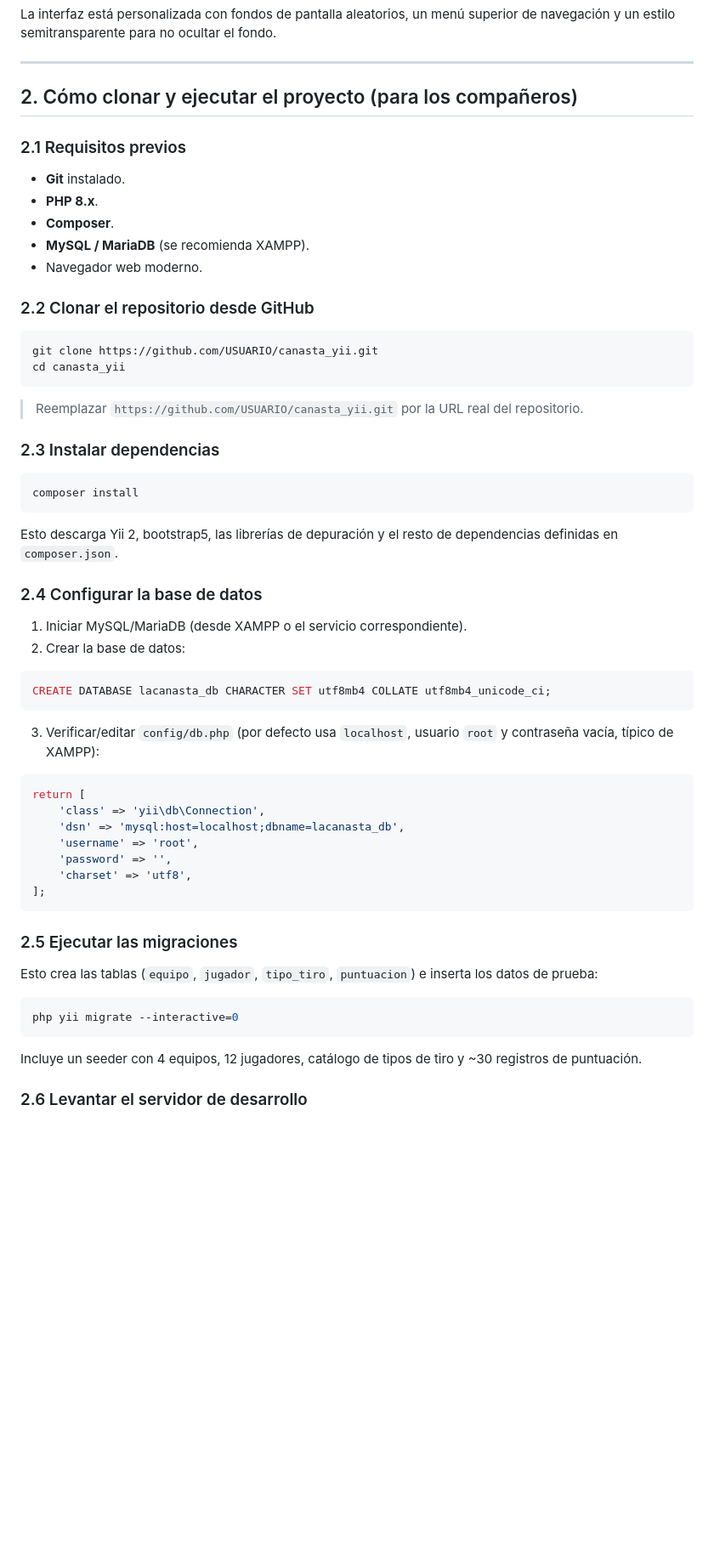
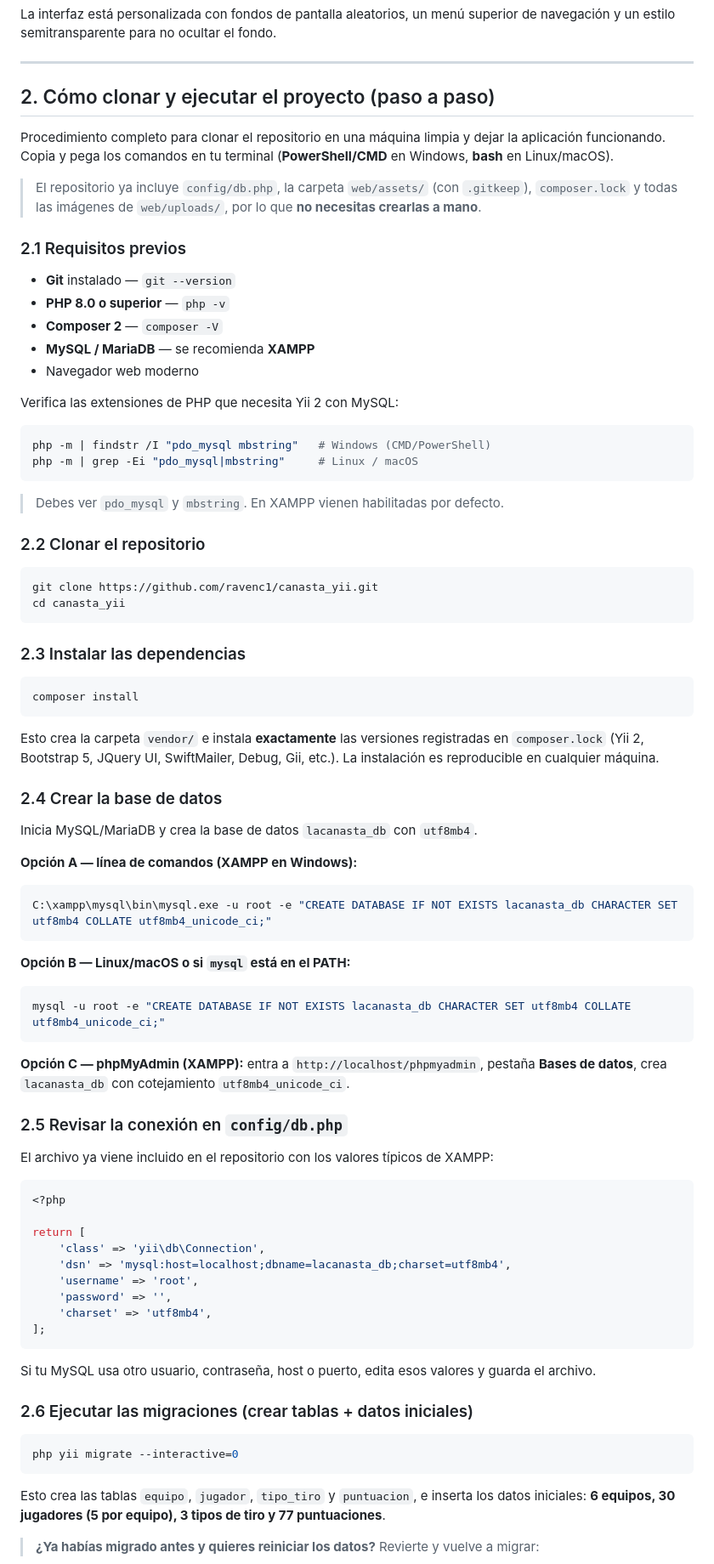
Before and after one commit to ravenc1/canasta_yii, a Markdown page: README.md, the part around one of its changes. Shown at 85% size. Drawn GitHub-style; blank space fills up the shorter version.

Commit message:
docs: actualizar README con instrucciones completas y verificadas de clonacion y ejecucion

````diff
--- a/README.md
+++ b/README.md
@@ -23,63 +23,87 @@ La interfaz está personalizada con fondos de pantalla aleatorios, un menú supe
 
 ---
 
-## 2. Cómo clonar y ejecutar el proyecto (para los compañeros)
+## 2. Cómo clonar y ejecutar el proyecto (paso a paso)
+
+Procedimiento completo para clonar el repositorio en una máquina limpia y dejar la aplicación funcionando. Copia y pega los comandos en tu terminal (**PowerShell/CMD** en Windows, **bash** en Linux/macOS).
+
+> El repositorio ya incluye `config/db.php`, la carpeta `web/assets/` (con `.gitkeep`), `composer.lock` y todas las imágenes de `web/uploads/`, por lo que **no necesitas crearlas a mano**.
 
 ### 2.1 Requisitos previos
 
-- **Git** instalado.
-- **PHP 8.x**.
-- **Composer**.
-- **MySQL / MariaDB** (se recomienda XAMPP).
-- Navegador web moderno.
+- **Git** instalado — `git --version`
+- **PHP 8.0 o superior** — `php -v`
+- **Composer 2** — `composer -V`
+- **MySQL / MariaDB** — se recomienda **XAMPP**
+- Navegador web moderno
 
-### 2.2 Clonar el repositorio desde GitHub
+Verifica las extensiones de PHP que necesita Yii 2 con MySQL:
 
 ```bash
-git clone https://github.com/USUARIO/canasta_yii.git
+php -m | findstr /I "pdo_mysql mbstring"   # Windows (CMD/PowerShell)
+php -m | grep -Ei "pdo_mysql|mbstring"     # Linux / macOS
+```
+
+> Debes ver `pdo_mysql` y `mbstring`. En XAMPP vienen habilitadas por defecto.
+
+### 2.2 Clonar el repositorio
+
+```bash
+git clone https://github.com/ravenc1/canasta_yii.git
 cd canasta_yii
 ```
 
-> Reemplazar `https://github.com/USUARIO/canasta_yii.git` por la URL real del repositorio.
-
-### 2.3 Instalar dependencias
+### 2.3 Instalar las dependencias
 
 ```bash
 composer install
 ```
 
-Esto descarga Yii 2, bootstrap5, las librerías de depuración y el resto de dependencias definidas en `composer.json`.
+Esto crea la carpeta `vendor/` e instala **exactamente** las versiones registradas en `composer.lock` (Yii 2, Bootstrap 5, JQuery UI, SwiftMailer, Debug, Gii, etc.). La instalación es reproducible en cualquier máquina.
 
-### 2.4 Configurar la base de datos
+### 2.4 Crear la base de datos
 
-1. Iniciar MySQL/MariaDB (desde XAMPP o el servicio correspondiente).
-2. Crear la base de datos:
+Inicia MySQL/MariaDB y crea la base de datos `lacanasta_db` con `utf8mb4`.
 
-```sql
-CREATE DATABASE lacanasta_db CHARACTER SET utf8mb4 COLLATE utf8mb4_unicode_ci;
+**Opción A — línea de comandos (XAMPP en Windows):**
+
+```bash
+C:\xampp\mysql\bin\mysql.exe -u root -e "CREATE DATABASE IF NOT EXISTS lacanasta_db CHARACTER SET utf8mb4 COLLATE utf8mb4_unicode_ci;"
 ```
 
-3. Verificar/editar `config/db.php` (por defecto usa `localhost`, usuario `root` y contraseña vacía, típico de XAMPP):
+**Opción B — Linux/macOS o si `mysql` está en el PATH:**
+
+```bash
+mysql -u root -e "CREATE DATABASE IF NOT EXISTS lacanasta_db CHARACTER SET utf8mb4 COLLATE utf8mb4_unicode_ci;"
+```
+
+**Opción C — phpMyAdmin (XAMPP):** entra a `http://localhost/phpmyadmin`, pestaña **Bases de datos**, crea `lacanasta_db` con cotejamiento `utf8mb4_unicode_ci`.
+
+### 2.5 Revisar la conexión en `config/db.php`
+
+El archivo ya viene incluido en el repositorio con los valores típicos de XAMPP:
 
 ```php
+<?php
+
 return [
     'class' => 'yii\db\Connection',
-    'dsn' => 'mysql:host=localhost;dbname=lacanasta_db',
+    'dsn' => 'mysql:host=localhost;dbname=lacanasta_db;charset=utf8mb4',
     'username' => 'root',
     'password' => '',
-    'charset' => 'utf8',
+    'charset' => 'utf8mb4',
 ];
 ```
 
-### 2.5 Ejecutar las migraciones
+Si tu MySQL usa otro usuario, contraseña, host o puerto, edita esos valores y guarda el archivo.
 
-Esto crea las tablas (`equipo`, `jugador`, `tipo_tiro`, `puntuacion`) e inserta los datos de prueba:
+### 2.6 Ejecutar las migraciones (crear tablas + datos iniciales)
 
 ```bash
 php yii migrate --interactive=0
 ```
 
-Incluye un seeder con 4 equipos, 12 jugadores, catálogo de tipos de tiro y ~30 registros de puntuación.
+Esto crea las tablas `equipo`, `jugador`, `tipo_tiro` y `puntuacion`, e inserta los datos iniciales: **6 equipos, 30 jugadores (5 por equipo), 3 tipos de tiro y 77 puntuaciones**.
 
-### 2.6 Levantar el servidor de desarrollo
+> **¿Ya habías migrado antes y quieres reiniciar los datos?** Revierte y vuelve a migrar:
 
````
Also changed, not shown: other parts of README.md (+59 -7 lines).
